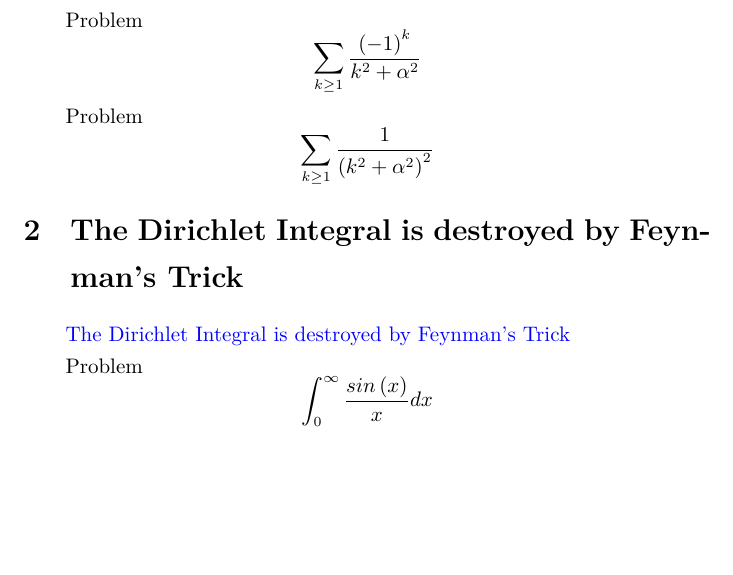
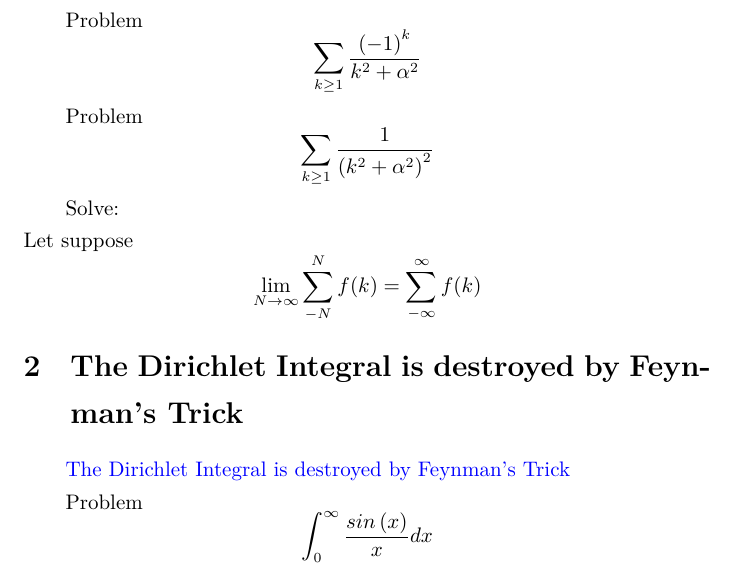
Before and after one commit to jeppeter/texlib, a LaTeX document (youtube/202401.tex): part of the page, cut so that both start at the same text, the shorter picture padded with empty space. Compiled offline with XeLaTeX.

Commit message:
to add 202401 with sum functions

```diff
--- a/youtube/202401.tex
+++ b/youtube/202401.tex
@@ -14,6 +14,15 @@ Problem \[ \sum_{k \ge 1} \frac{\left (-1\right)^k}{k^{2} + \alpha^{2}}\]
 Problem \[ \sum_{k \ge 1} \frac{1}{\left(k^{2} + \alpha^{2}\right)^2}\]
 
 
+Solve:\\
+\text{Let suppose}
+\[
+\begin{matrix}
+ \lim\limits_{N \to \infty}\displaystyle\sum_{-N}^{N}f(k) = \displaystyle\sum_{-\infty}^{\infty} f(k)
+\end{matrix}
+\]
+
+
 \section{The Dirichlet Integral is destroyed by Feynman's Trick}
 \href{https://www.youtube.com/watch?v=ZZccxuOpb4k}{The Dirichlet Integral is destroyed by Feynman's Trick}
 
```
